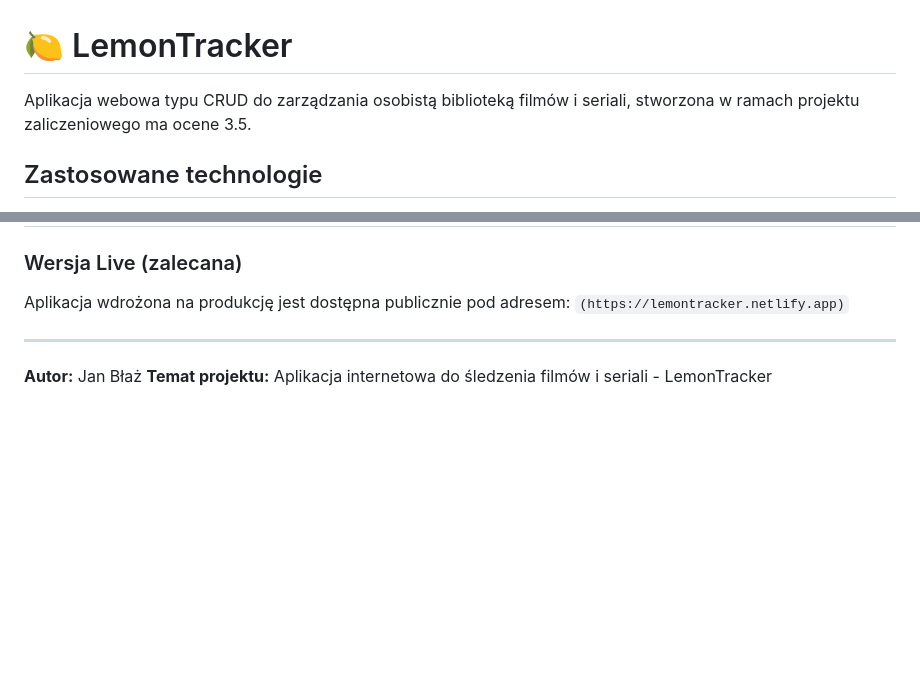
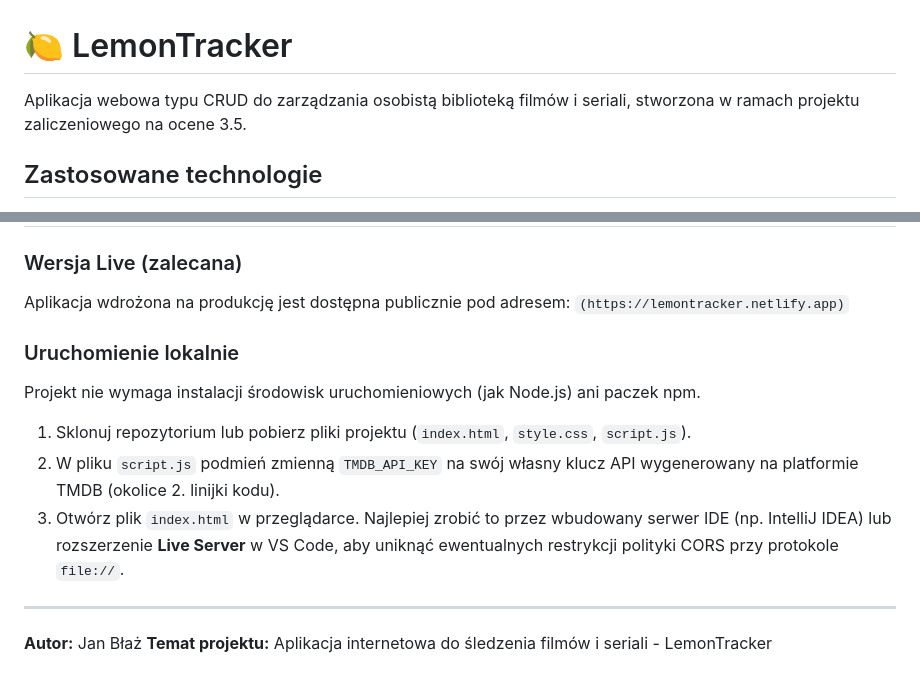
Before and after one commit to PL77239/LemonTracker, a Markdown page: README.md, 2 parts joined by grey strips. Rendered like a GitHub page; blank space fills up the shorter version.

Commit message:
Fix grammar and improve local setup instructions in README
Updated the README to correct minor grammatical errors and enhance clarity regarding local setup instructions.

```diff
--- a/README.md
+++ b/README.md
@@ -1,6 +1,6 @@
 # 🍋 LemonTracker
 
-Aplikacja webowa typu CRUD do zarządzania osobistą biblioteką filmów i seriali, stworzona w ramach projektu zaliczeniowego ma ocene 3.5.
+Aplikacja webowa typu CRUD do zarządzania osobistą biblioteką filmów i seriali, stworzona w ramach projektu zaliczeniowego na ocene 3.5.
 
 ##  Zastosowane technologie
 * **Frontend:** HTML5, CSS3 (Flexbox, CSS Grid, CSS Variables, Glassmorphism), Vanilla JavaScript (ES6+).
@@ -33,6 +33,12 @@ Ponieważ aplikacja opiera się na technologiach statycznych (HTML/CSS/JS) reali
 Aplikacja wdrożona na produkcję jest dostępna publicznie pod adresem:
  `(https://lemontracker.netlify.app)`
 
+### Uruchomienie lokalnie
+Projekt nie wymaga instalacji środowisk uruchomieniowych (jak Node.js) ani paczek npm.
+1. Sklonuj repozytorium lub pobierz pliki projektu (`index.html`, `style.css`, `script.js`).
+2. W pliku `script.js` podmień zmienną `TMDB_API_KEY` na swój własny klucz API wygenerowany na platformie TMDB (okolice 2. linijki kodu).
+3. Otwórz plik `index.html` w przeglądarce. Najlepiej zrobić to przez wbudowany serwer IDE (np. IntelliJ IDEA) lub rozszerzenie **Live Server** w VS Code, aby uniknąć ewentualnych restrykcji polityki CORS przy protokole `file://`.
+
 ---
 **Autor:** Jan Błaż
 **Temat projektu:** Aplikacja internetowa do śledzenia filmów i seriali - LemonTracker
```
